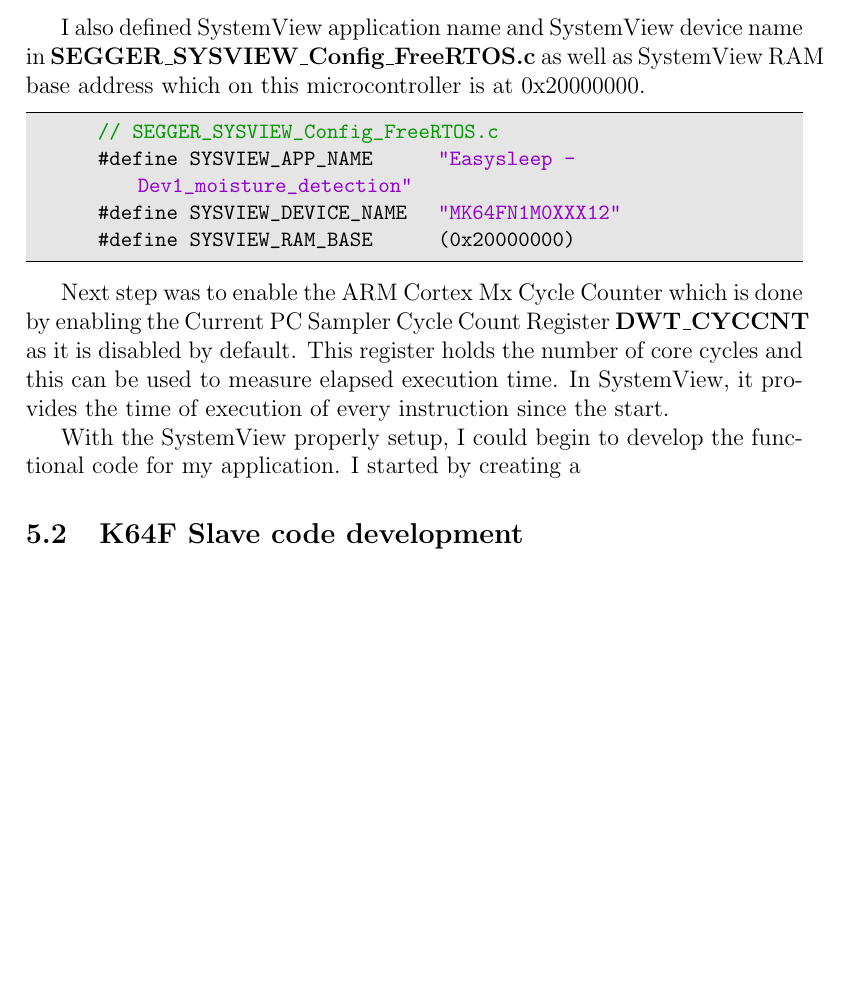
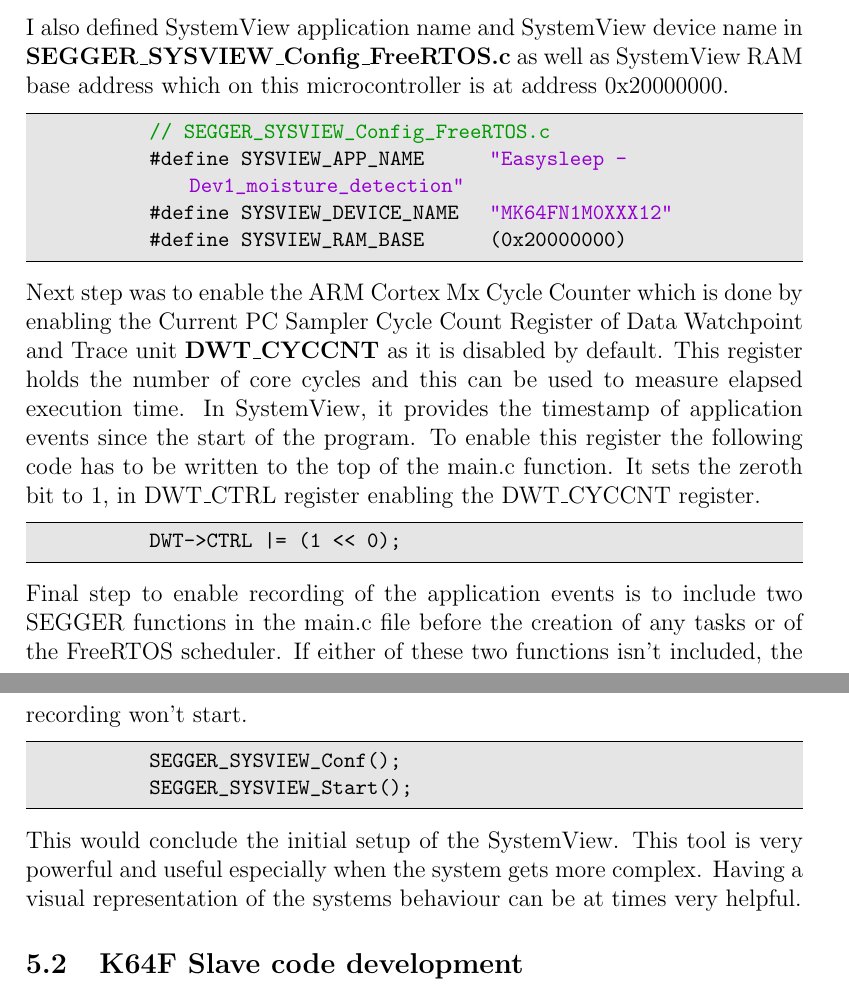
Before and after one commit to zedd-1983/easysleep_report, a LaTeX document (Easysleep_project_report.tex): part of page 18 of 23 before the commit and two parts of pages 19 and 20 of 25 after it, the two joined at a grey line, cut so that both start at the same text, the shorter picture padded with empty space. Compiled offline with pdfLaTeX.

Commit message:
fixing previous commit

```diff
--- a/Easysleep_project_report.tex
+++ b/Easysleep_project_report.tex
@@ -342,19 +352,24 @@
 
             #define SEGGER_SYSVIEW_RTT_BUFFER_SIZE (1024 * 8)
 		\end{lstlisting}
-
-		I also defined SystemView application name and SystemView device name in {\bfseries SEGGER\_SYSVIEW\_Config\_FreeRTOS.c} as well as SystemView RAM base address which on this microcontroller is at 0x20000000.
-
+		I also defined SystemView application name and SystemView device name in {\bfseries SEGGER\_SYSVIEW\_Config\_FreeRTOS.c} as well as SystemView RAM base address which on this microcontroller is at address 0x20000000.
 		\begin{lstlisting}
             // SEGGER_SYSVIEW_Config_FreeRTOS.c
             #define SYSVIEW_APP_NAME         "Easysleep - Dev1_moisture_detection"
             #define SYSVIEW_DEVICE_NAME      "MK64FN1M0XXX12"
             #define SYSVIEW_RAM_BASE         (0x20000000)
 		\end{lstlisting}
-
-        Next step was to enable the ARM Cortex Mx Cycle Counter which is done by enabling the Current PC Sampler Cycle Count Register {\bfseries DWT\_CYCCNT} as it is disabled by default. This register holds the number of core cycles and this can be used to measure elapsed execution time. In SystemView, it provides the time of execution of every instruction since the start.
-
-		With the SystemView properly setup, I could begin to develop the functional code for my application. I started by creating a
+        Next step was to enable the ARM Cortex Mx Cycle Counter which is done by enabling the Current PC Sampler Cycle Count Register of Data Watchpoint and Trace unit {\bfseries DWT\_CYCCNT} as it is disabled by default. This register holds the number of core cycles and this can be used to measure elapsed execution time. In SystemView, it provides the timestamp of application events since the start of the program.
+        To enable this register the following code has to be written to the top of the main.c function. It sets the zeroth bit to 1, in DWT\_CTRL register enabling the DWT\_CYCCNT register.
+        \begin{lstlisting}
+            DWT->CTRL |= (1 << 0);
+        \end{lstlisting}
+        Final step to enable recording of the application events is to include two SEGGER functions in the main.c file before the creation of any tasks or of the FreeRTOS scheduler. If either of these two functions isn't included, the recording won't start.
+        \begin{lstlisting}
+            SEGGER_SYSVIEW_Conf();
+            SEGGER_SYSVIEW_Start();
+        \end{lstlisting}
+        This would conclude the initial setup of the SystemView. This tool is very powerful and useful especially when the system gets more complex. Having a visual representation of the systems behaviour can be at times very helpful.
 
 		\subsection{K64F Slave code development}
 		\href{https://github.com/zedd-1983/project_dev2/tree/Bluetooth}{K64F Slave (Bracelet) Device code repository}\\
```
Also changed, not shown: Easysleep_project_report.tex (22 more changed lines), 6 other files. Lines whose indentation alone changed are shown as unchanged.
